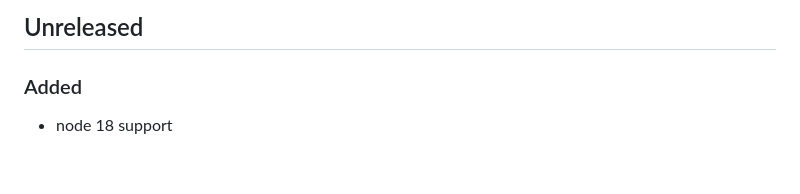
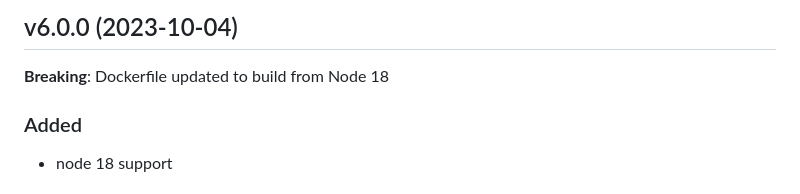
Before and after one commit to immers-space/immers, a Markdown page: CHANGELOG.md, the part around the change. Drawn GitHub-style; blank space fills up the shorter version.

Commit message:
version changelog

```diff
--- a/CHANGELOG.md
+++ b/CHANGELOG.md
@@ -1,4 +1,6 @@
-## Unreleased
+## v6.0.0 (2023-10-04)
+
+**Breaking**: Dockerfile updated to build from Node 18
 
 ### Added
 * node 18 support
```
